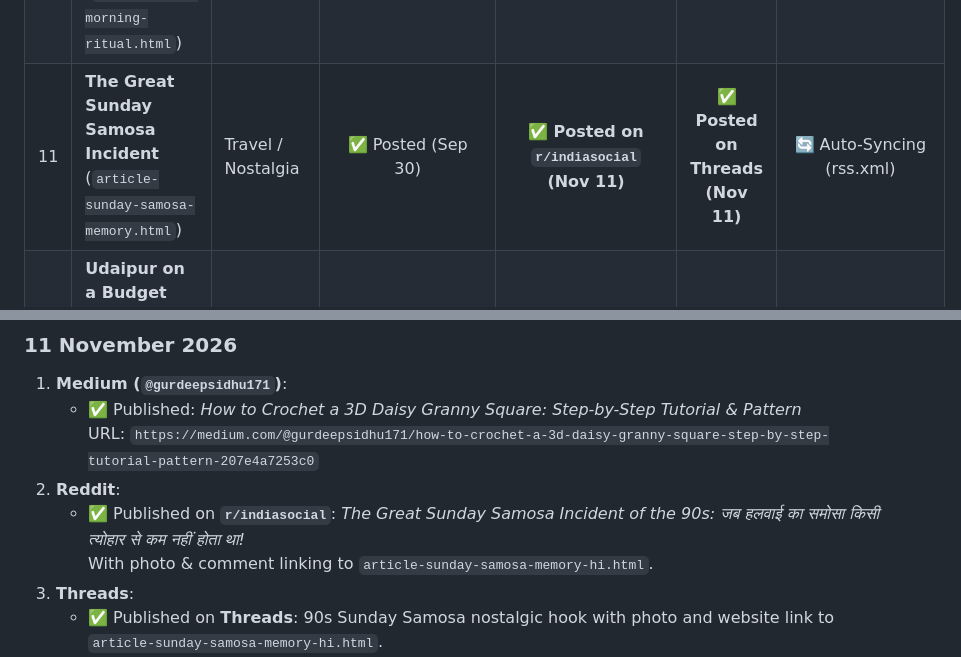
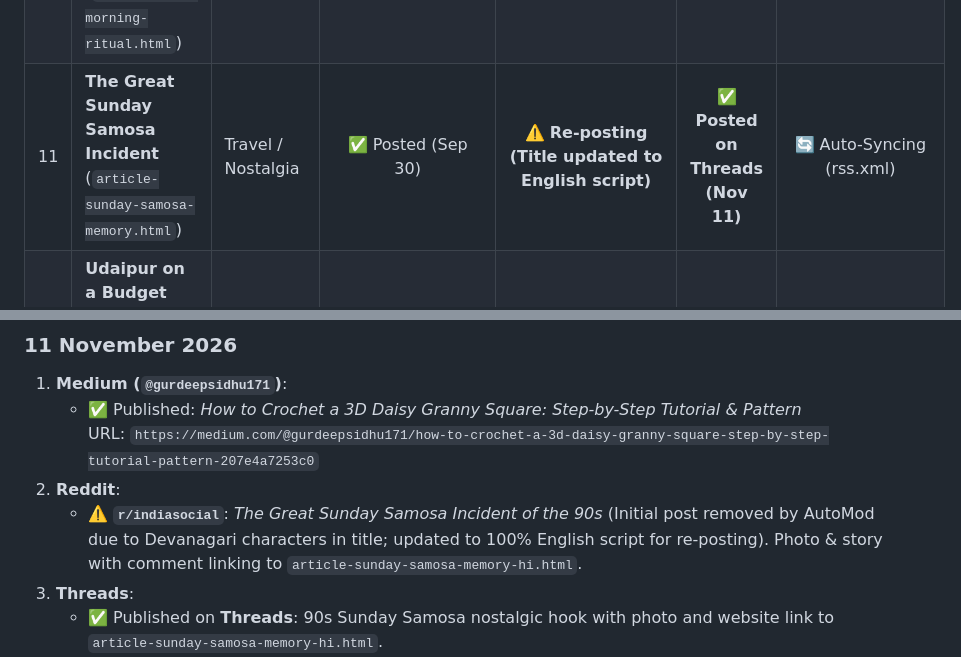
Before and after one commit to gurdeepsidhu/sidhu-s-views, a Markdown page: SOCIAL_TRACKER.md, 2 parts joined by grey strips. GitHub-like rendering.

Commit message:
Update SOCIAL_TRACKER: note Reddit title language requirement for samosa memory post

```diff
--- a/SOCIAL_TRACKER.md
+++ b/SOCIAL_TRACKER.md
@@ -26,7 +26,7 @@ Whenever an article is published or shared, this file is updated immediately.
 | 8 | **The Art of the Reading Nook** (`article-reading-nook-guide.html`) | Lifestyle | ⏳ Pending | ⏳ Pending | ⏳ Pending | 🔄 Auto-Syncing (rss.xml) |
 | 9 | **Sainj Valley Escape** (`article-sainj-valley.html`) | Travel | ✅ Posted (Sep 30) | ⏳ Pending | ⏳ Pending | 🔄 Auto-Syncing (rss.xml) |
 | 10 | **The Gentle Art of a Slow Morning** (`article-slow-morning-ritual.html`) | Lifestyle | ✅ Posted (Sep 30) | ⏳ Pending | ⏳ Pending | 🔄 Auto-Syncing (rss.xml) |
-| 11 | **The Great Sunday Samosa Incident** (`article-sunday-samosa-memory.html`) | Travel / Nostalgia | ✅ Posted (Sep 30) | ✅ **Posted on `r/indiasocial` (Nov 11)** | ✅ **Posted on Threads (Nov 11)** | 🔄 Auto-Syncing (rss.xml) |
+| 11 | **The Great Sunday Samosa Incident** (`article-sunday-samosa-memory.html`) | Travel / Nostalgia | ✅ Posted (Sep 30) | ⚠️ **Re-posting (Title updated to English script)** | ✅ **Posted on Threads (Nov 11)** | 🔄 Auto-Syncing (rss.xml) |
 | 12 | **Udaipur on a Budget** (`article-udaipur-budget-travel-guide.html`) | Travel | ⏳ Ready to Import | ⏳ Queued (`r/travelindia`) | ⏳ Queued | 🔄 Auto-Syncing (rss.xml) |
 
 ---
@@ -38,8 +38,8 @@ Whenever an article is published or shared, this file is updated immediately.
    - ✅ Published: *How to Crochet a 3D Daisy Granny Square: Step-by-Step Tutorial & Pattern*
      URL: `https://medium.com/@gurdeepsidhu171/how-to-crochet-a-3d-daisy-granny-square-step-by-step-tutorial-pattern-207e4a7253c0`
 2. **Reddit**:
-   - ✅ Published on **`r/indiasocial`**: *The Great Sunday Samosa Incident of the 90s: जब हलवाई का समोसा किसी त्योहार से कम नहीं होता था!*
-     With photo & comment linking to `article-sunday-samosa-memory-hi.html`.
+   - ⚠️ **`r/indiasocial`**: *The Great Sunday Samosa Incident of the 90s* (Initial post removed by AutoMod due to Devanagari characters in title; updated to 100% English script for re-posting).
+     Photo & story with comment linking to `article-sunday-samosa-memory-hi.html`.
 3. **Threads**:
    - ✅ Published on **Threads**: 90s Sunday Samosa nostalgic hook with photo and website link to `article-sunday-samosa-memory-hi.html`.
 4. **Pinterest**:
```
